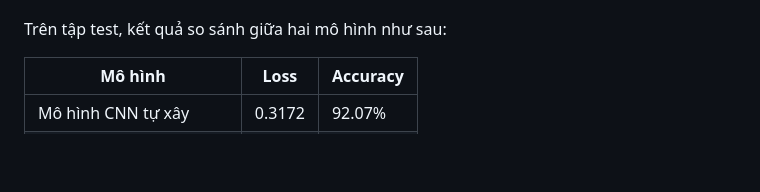
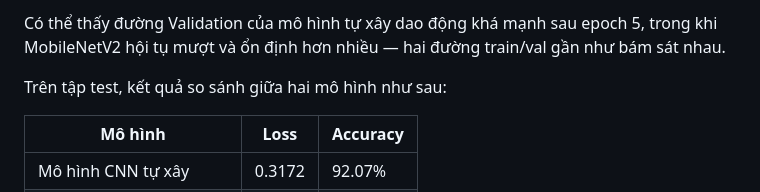
Before and after one commit to kttling2005/CNN_TTCS, a Markdown page: README.md, the part around one of its changes. GitHub-like rendering; blank space fills up the shorter version.

Commit message:
Enhance README with model performance details
Added images and performance comparison for CNN and MobileNetV2 models.

```diff
--- a/README.md
+++ b/README.md
@@ -28,3 +42,5 @@ Mô hình CNN tự xây dựng đạt Training Accuracy khoảng 98–99%, trong
+Có thể thấy đường Validation của mô hình tự xây dao động khá mạnh sau epoch 5, trong khi MobileNetV2 hội tụ mượt và ổn định hơn nhiều — hai đường train/val gần như bám sát nhau.
+
 Trên tập test, kết quả so sánh giữa hai mô hình như sau:
 
 | Mô hình | Loss | Accuracy |
```
Also changed, not shown: other parts of README.md (+19 -0 lines).
